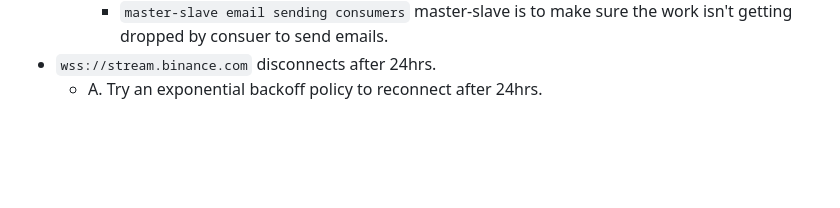
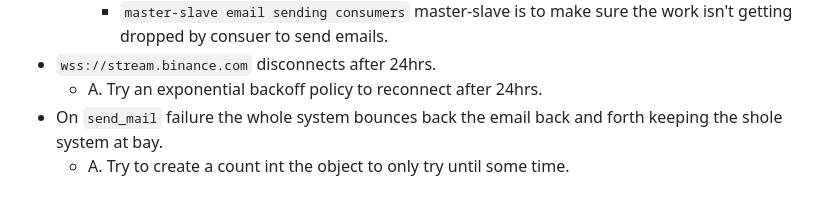
Before and after one commit to Sarath191181208/tanXfi, a Markdown page: README.md, the part around the change. Rendered like a GitHub page; blank space fills up the shorter version.

Commit message:
+ new drawback and it's solution

```diff
--- a/README.md
+++ b/README.md
@@ -88,3 +88,5 @@ The work that needs to be done is put in [Todo.md](Todo.md).
         - `master-slave email sending consumers` master-slave is to make sure the work isn't getting dropped by consuer to send emails.
 - `wss://stream.binance.com` disconnects after 24hrs.
     - A. Try an exponential backoff policy to reconnect after 24hrs.
+- On `send_mail` failure the whole system bounces back the email back and forth keeping the shole system at bay.
+    - A. Try to create a count int the object to only try until some time.
```
